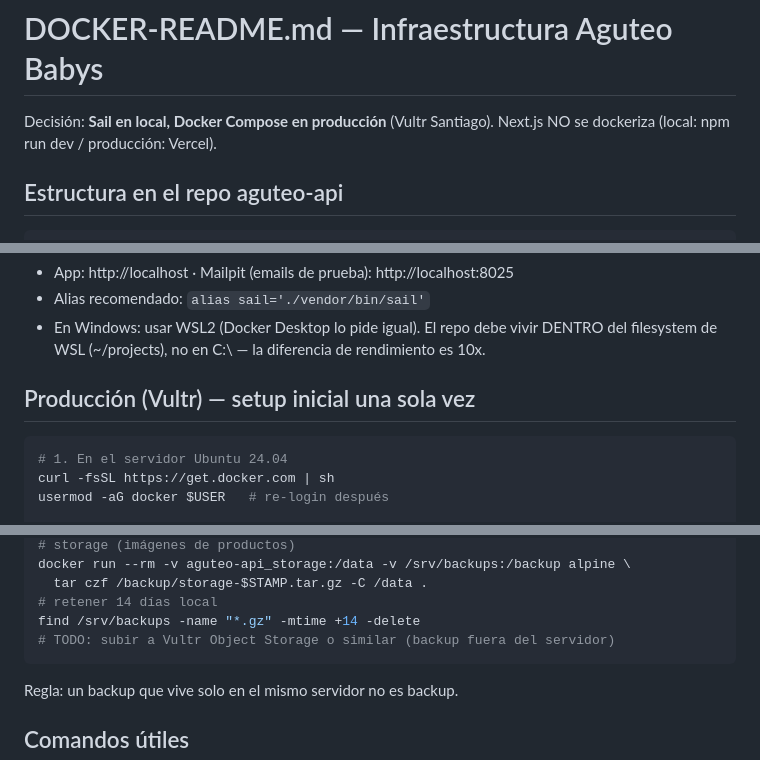
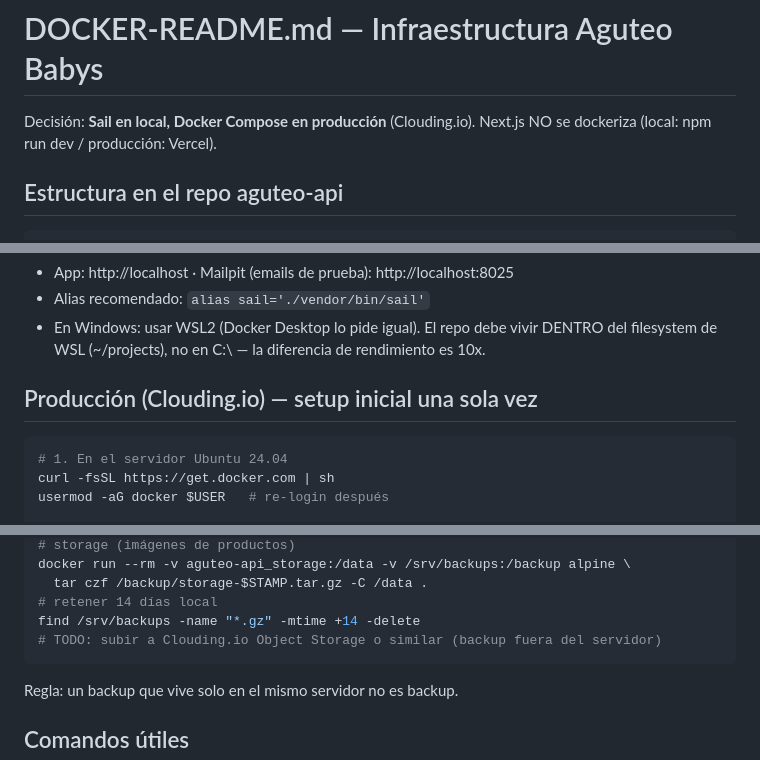
Before and after one commit to angelconchamallea/aguteo-api, a Markdown page: docs/DOCKER-README.md, 3 parts joined by grey strips. Rendered like a GitHub page.

````diff
--- a/docs/DOCKER-README.md
+++ b/docs/DOCKER-README.md
@@ -1,6 +1,6 @@
 # DOCKER-README.md — Infraestructura Aguteo Babys
 
-Decisión: **Sail en local, Docker Compose en producción** (Vultr Santiago).
+Decisión: **Sail en local, Docker Compose en producción** (Clouding.io).
 Next.js NO se dockeriza (local: npm run dev / producción: Vercel).
 
 ## Estructura en el repo aguteo-api
@@ -29,7 +29,7 @@ php artisan sail:install   # seleccionar: pgsql, redis, mailpit
   DENTRO del filesystem de WSL (~/projects), no en C:\ — la diferencia de
   rendimiento es 10x.
 
-## Producción (Vultr) — setup inicial una sola vez
+## Producción (Clouding.io) — setup inicial una sola vez
 
 ```bash
 # 1. En el servidor Ubuntu 24.04
@@ -79,7 +79,7 @@ docker run --rm -v aguteo-api_storage:/data -v /srv/backups:/backup alpine \
   tar czf /backup/storage-$STAMP.tar.gz -C /data .
 # retener 14 días local
 find /srv/backups -name "*.gz" -mtime +14 -delete
-# TODO: subir a Vultr Object Storage o similar (backup fuera del servidor)
+# TODO: subir a Clouding.io Object Storage o similar (backup fuera del servidor)
 ```
 Regla: un backup que vive solo en el mismo servidor no es backup.
 
````
Also changed, not shown: CLAUDE.md (+3 -3 lines), ESTADO.md (+2 -2 lines).
